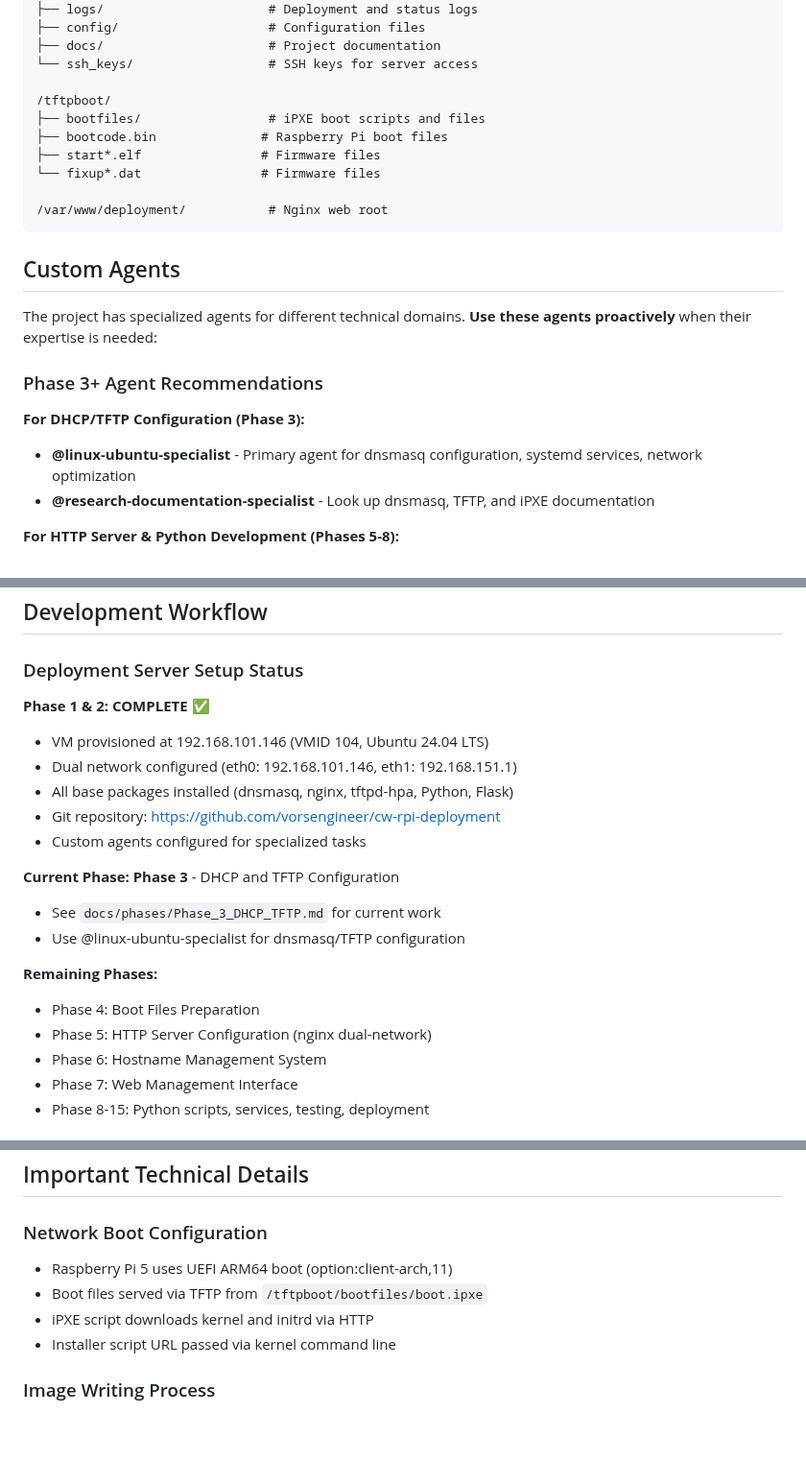
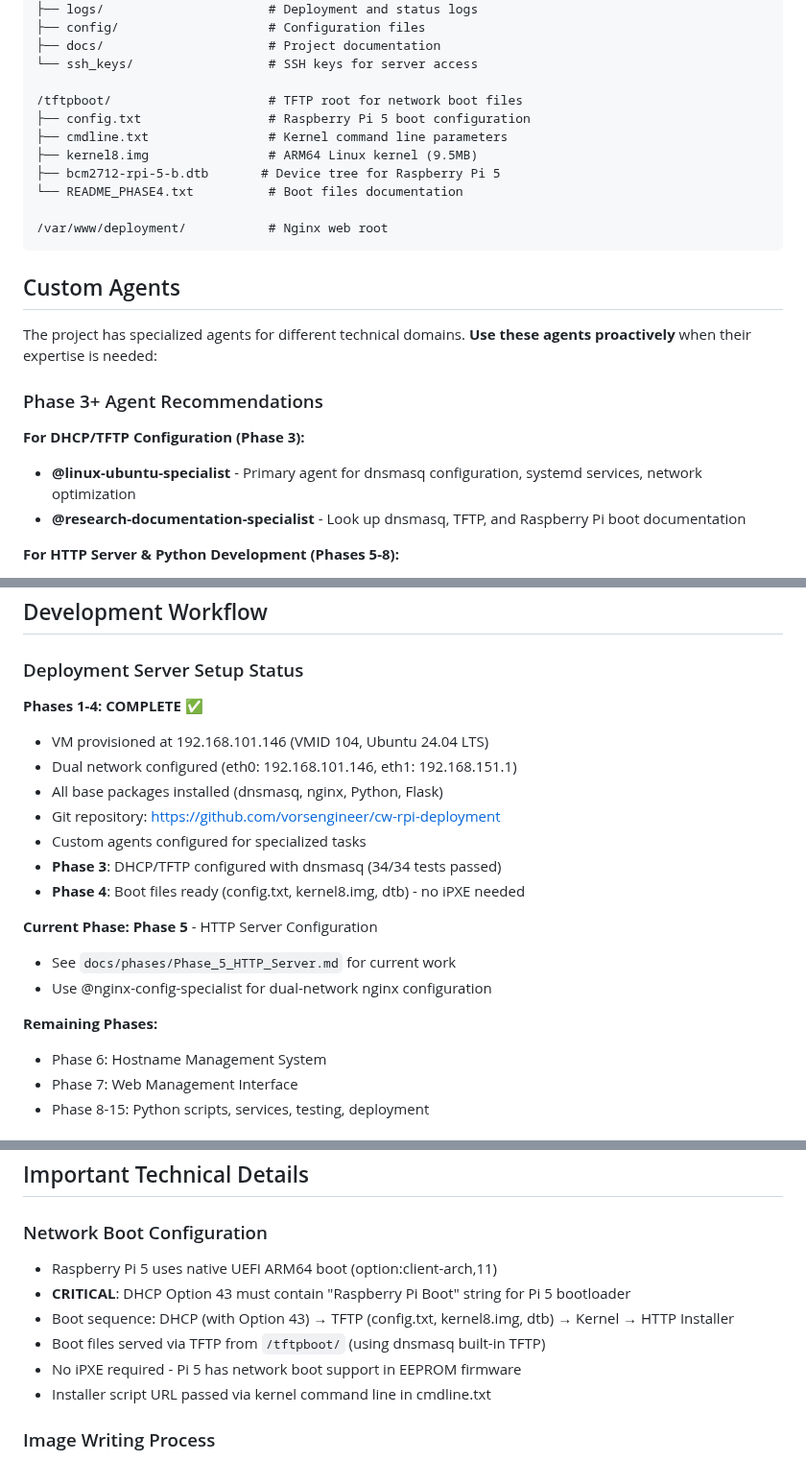
Before and after one commit to vorsengineer/cw-rpi-deployment, a Markdown page: CLAUDE.md, 3 parts joined by grey strips. Shown at 96% size. Rendered like a GitHub page; blank space fills up the shorter version.

````diff
--- a/CLAUDE.md
+++ b/CLAUDE.md
@@ -133,11 +136,12 @@ Automates deployment server VM creation on Proxmox:
 ├── docs/                      # Project documentation
 └── ssh_keys/                  # SSH keys for server access
 
-/tftpboot/
-├── bootfiles/                 # iPXE boot scripts and files
-├── bootcode.bin              # Raspberry Pi boot files
-├── start*.elf                # Firmware files
-└── fixup*.dat                # Firmware files
+/tftpboot/                     # TFTP root for network boot files
+├── config.txt                 # Raspberry Pi 5 boot configuration
+├── cmdline.txt                # Kernel command line parameters
+├── kernel8.img                # ARM64 Linux kernel (9.5MB)
+├── bcm2712-rpi-5-b.dtb       # Device tree for Raspberry Pi 5
+└── README_PHASE4.txt          # Boot files documentation
 
 /var/www/deployment/           # Nginx web root
 ```
@@ -150,7 +154,7 @@ The project has specialized agents for different technical domains. **Use these
 
 **For DHCP/TFTP Configuration (Phase 3):**
 - **@linux-ubuntu-specialist** - Primary agent for dnsmasq configuration, systemd services, network optimization
-- **@research-documentation-specialist** - Look up dnsmasq, TFTP, and iPXE documentation
+- **@research-documentation-specialist** - Look up dnsmasq, TFTP, and Raspberry Pi boot documentation
 
 **For HTTP Server & Python Development (Phases 5-8):**
 - **@nginx-config-specialist** - Nginx reverse proxy, dual-network setup, static file serving
@@ -265,20 +269,20 @@ sudo chown root:root /opt/rpi-deployment/images/*.img
 
 ### Deployment Server Setup Status
 
-**Phase 1 & 2: COMPLETE** ✅
+**Phases 1-4: COMPLETE** ✅
 - VM provisioned at 192.168.101.146 (VMID 104, Ubuntu 24.04 LTS)
 - Dual network configured (eth0: 192.168.101.146, eth1: 192.168.151.1)
-- All base packages installed (dnsmasq, nginx, tftpd-hpa, Python, Flask)
+- All base packages installed (dnsmasq, nginx, Python, Flask)
 - Git repository: https://github.com/vorsengineer/cw-rpi-deployment
 - Custom agents configured for specialized tasks
+- **Phase 3**: DHCP/TFTP configured with dnsmasq (34/34 tests passed)
+- **Phase 4**: Boot files ready (config.txt, kernel8.img, dtb) - no iPXE needed
 
-**Current Phase: Phase 3** - DHCP and TFTP Configuration
-- See `docs/phases/Phase_3_DHCP_TFTP.md` for current work
-- Use @linux-ubuntu-specialist for dnsmasq/TFTP configuration
+**Current Phase: Phase 5** - HTTP Server Configuration
+- See `docs/phases/Phase_5_HTTP_Server.md` for current work
+- Use @nginx-config-specialist for dual-network nginx configuration
 
 **Remaining Phases:**
-- Phase 4: Boot Files Preparation
-- Phase 5: HTTP Server Configuration (nginx dual-network)
 - Phase 6: Hostname Management System
 - Phase 7: Web Management Interface
 - Phase 8-15: Python scripts, services, testing, deployment
@@ -339,10 +343,12 @@ sudo chown root:root /opt/rpi-deployment/images/*.img
 ## Important Technical Details
 
 ### Network Boot Configuration
-- Raspberry Pi 5 uses UEFI ARM64 boot (option:client-arch,11)
-- Boot files served via TFTP from `/tftpboot/bootfiles/boot.ipxe`
-- iPXE script downloads kernel and initrd via HTTP
-- Installer script URL passed via kernel command line
+- Raspberry Pi 5 uses native UEFI ARM64 boot (option:client-arch,11)
+- **CRITICAL**: DHCP Option 43 must contain "Raspberry Pi Boot" string for Pi 5 bootloader
+- Boot sequence: DHCP (with Option 43) → TFTP (config.txt, kernel8.img, dtb) → Kernel → HTTP Installer
+- Boot files served via TFTP from `/tftpboot/` (using dnsmasq built-in TFTP)
+- No iPXE required - Pi 5 has network boot support in EEPROM firmware
+- Installer script URL passed via kernel command line in cmdline.txt
 
 ### Image Writing Process
 - Installer writes directly to `/dev/mmcblk0` (SD card)
````
Also changed, not shown: other parts of CLAUDE.md (+19 -15 lines).
